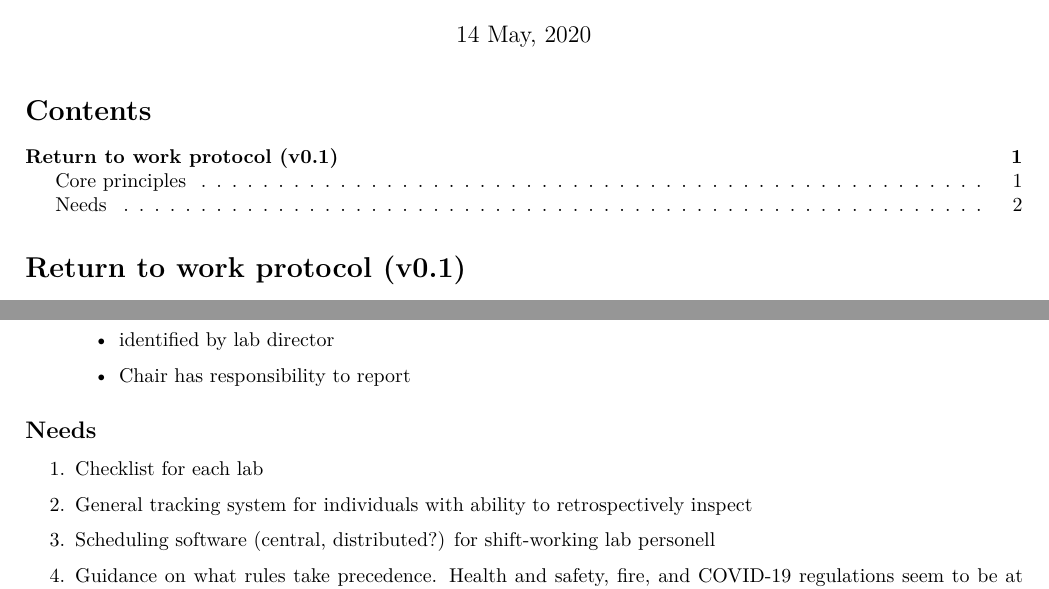
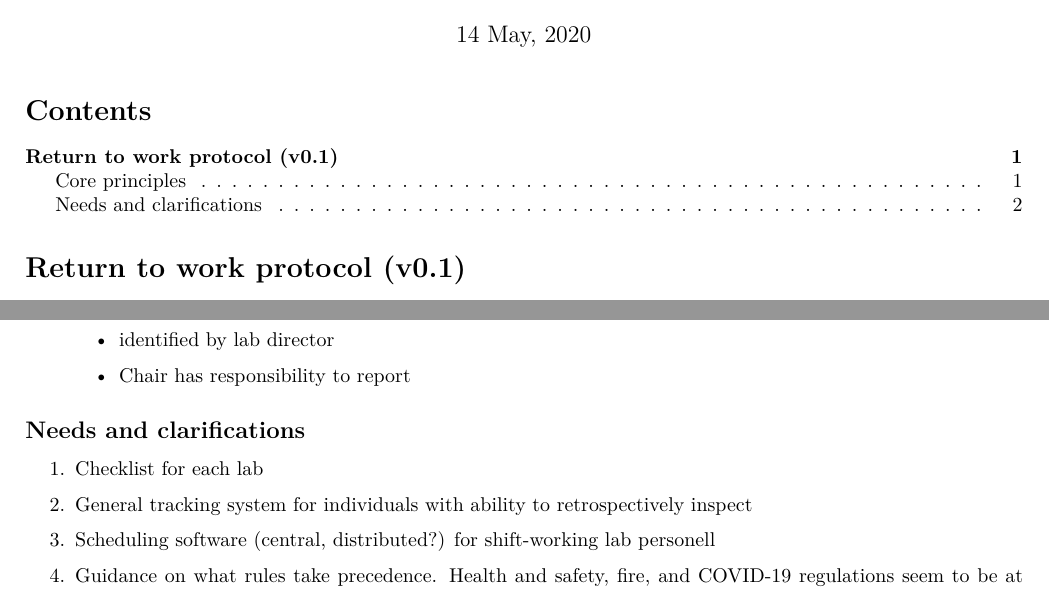
Before and after one commit to ggloor/covid-reentry, an R Markdown document (re-entry.Rmd): two parts of pages 1 and 2 of 3, joined at a grey line, cut so that both start at the same text. Rendered offline with R 4.5, knitr and Pandoc, then LaTeX, with nearby package versions; a font, style sheet, LaTeX package, included part or bibliography that could not be used is replaced or left out.

Commit message:
Update re-entry.Rmd

```diff
--- a/re-entry.Rmd
+++ b/re-entry.Rmd
@@ -8,7 +8,7 @@ csl: /Users/ggloor/Documents/0_git/csl_styles/frontiers.csl
 output:
     pdf_document:
         latex_engine: xelatex
-        keep_tex: true
+        keep_tex: false
         fig_caption: true
         toc: true
         toc_depth: 2
@@ -122,7 +122,7 @@ Western is preparing to get people back on campus. However, the new normal will
 
 	+ Chair has responsibility to report
 
-## Needs
+## Needs and clarifications
 
 1. Checklist for each lab
 
```
